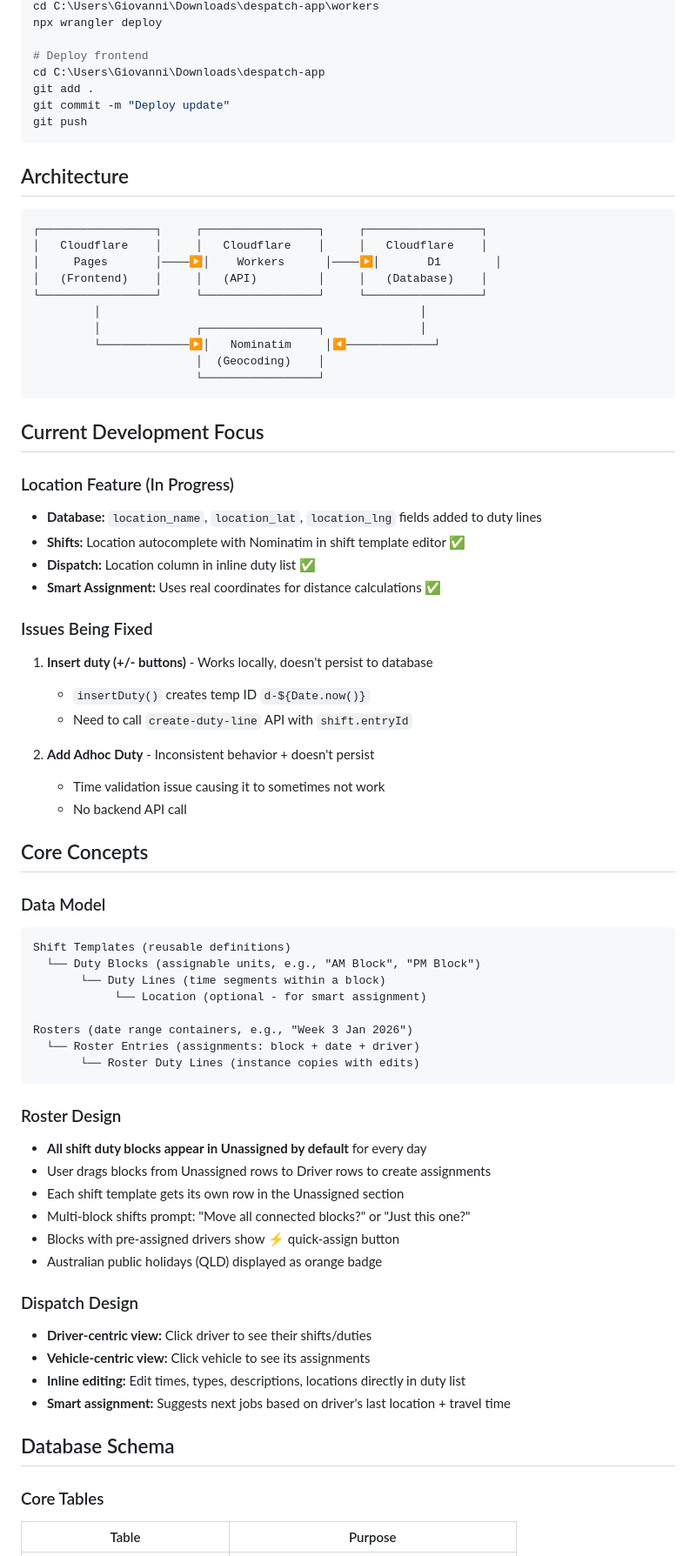
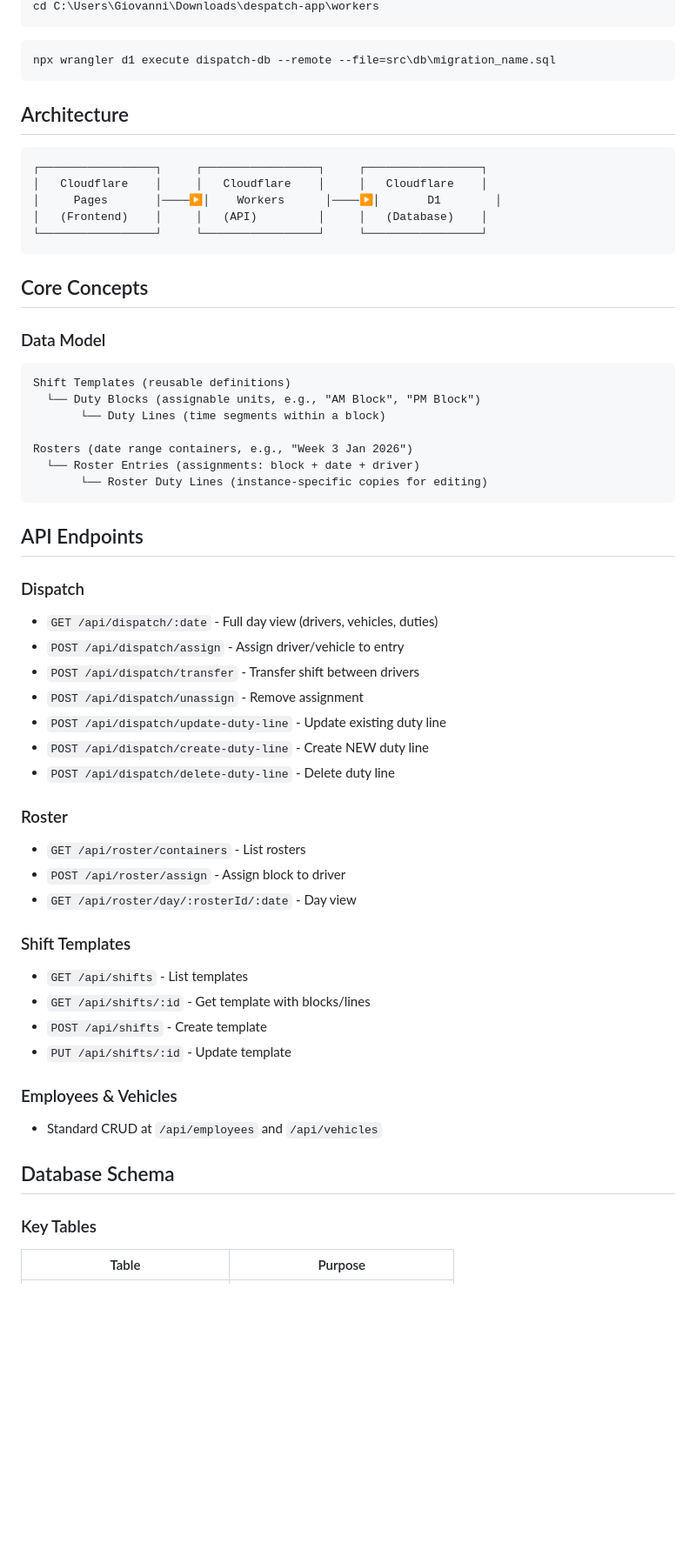
Before and after one commit to GiovanniOli001/despatch-app, a Markdown page: PROJECT.md, the part around one of its changes. Shown at 87% size. Drawn GitHub-style; blank space fills up the shorter version.

````diff
--- a/PROJECT.md
+++ b/PROJECT.md
@@ -57,11 +83,7 @@ copy C:\Users\Giovanni\Downloads\dispatch.ts C:\Users\Giovanni\Downloads\despatc
 cd C:\Users\Giovanni\Downloads\despatch-app\workers
-npx wrangler deploy
-
-# Deploy frontend
-cd C:\Users\Giovanni\Downloads\despatch-app
-git add .
-git commit -m "Deploy update"
-git push
+```
+```cmd
+npx wrangler d1 execute dispatch-db --remote --file=src\db\migration_name.sql
 ```
 
 ## Architecture
@@ -72,29 +94,7 @@ git push
 │     Pages       │────▶│    Workers      │────▶│       D1        │
 │   (Frontend)    │     │   (API)         │     │   (Database)    │
 └─────────────────┘     └─────────────────┘     └─────────────────┘
-         │                                               │
-         │              ┌─────────────────┐              │
-         └─────────────▶│   Nominatim     │◀─────────────┘
-                        │  (Geocoding)    │
-                        └─────────────────┘
 ```
-
-## Current Development Focus
-
-### Location Feature (In Progress)
-- **Database:** `location_name`, `location_lat`, `location_lng` fields added to duty lines
-- **Shifts:** Location autocomplete with Nominatim in shift template editor ✅
-- **Dispatch:** Location column in inline duty list ✅
-- **Smart Assignment:** Uses real coordinates for distance calculations ✅
-
-### Issues Being Fixed
-1. **Insert duty (+/- buttons)** - Works locally, doesn't persist to database
-   - `insertDuty()` creates temp ID `d-${Date.now()}`
-   - Need to call `create-duty-line` API with `shift.entryId`
-
-2. **Add Adhoc Duty** - Inconsistent behavior + doesn't persist
-   - Time validation issue causing it to sometimes not work
-   - No backend API call
 
 ## Core Concepts
 
@@ -103,30 +103,40 @@ git push
 Shift Templates (reusable definitions)
   └── Duty Blocks (assignable units, e.g., "AM Block", "PM Block")
        └── Duty Lines (time segments within a block)
-            └── Location (optional - for smart assignment)
 
 Rosters (date range containers, e.g., "Week 3 Jan 2026")
   └── Roster Entries (assignments: block + date + driver)
-       └── Roster Duty Lines (instance copies with edits)
+       └── Roster Duty Lines (instance-specific copies for editing)
 ```
 
-### Roster Design
-- **All shift duty blocks appear in Unassigned by default** for every day
-- User drags blocks from Unassigned rows to Driver rows to create assignments
-- Each shift template gets its own row in the Unassigned section
-- Multi-block shifts prompt: "Move all connected blocks?" or "Just this one?"
-- Blocks with pre-assigned drivers show ⚡ quick-assign button
-- Australian public holidays (QLD) displayed as orange badge
+## API Endpoints
 
-### Dispatch Design
-- **Driver-centric view:** Click driver to see their shifts/duties
-- **Vehicle-centric view:** Click vehicle to see its assignments
-- **Inline editing:** Edit times, types, descriptions, locations directly in duty list
-- **Smart assignment:** Suggests next jobs based on driver's last location + travel time
+### Dispatch
+- `GET /api/dispatch/:date` - Full day view (drivers, vehicles, duties)
+- `POST /api/dispatch/assign` - Assign driver/vehicle to entry
+- `POST /api/dispatch/transfer` - Transfer shift between drivers
+- `POST /api/dispatch/unassign` - Remove assignment
+- `POST /api/dispatch/update-duty-line` - Update existing duty line
+- `POST /api/dispatch/create-duty-line` - Create NEW duty line
+- `POST /api/dispatch/delete-duty-line` - Delete duty line
+
+### Roster
+- `GET /api/roster/containers` - List rosters
+- `POST /api/roster/assign` - Assign block to driver
+- `GET /api/roster/day/:rosterId/:date` - Day view
+
+### Shift Templates
+- `GET /api/shifts` - List templates
+- `GET /api/shifts/:id` - Get template with blocks/lines
+- `POST /api/shifts` - Create template
+- `PUT /api/shifts/:id` - Update template
+
+### Employees & Vehicles
+- Standard CRUD at `/api/employees` and `/api/vehicles`
 
 ## Database Schema
 
-### Core Tables
+### Key Tables
 
 | Table | Purpose |
 |-------|---------|
````
Also changed, not shown: other parts of PROJECT.md (+86 -190 lines).
